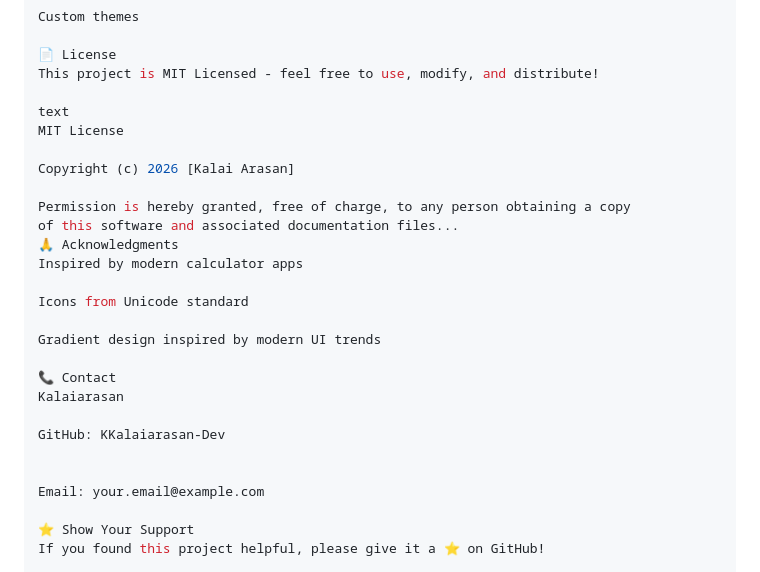
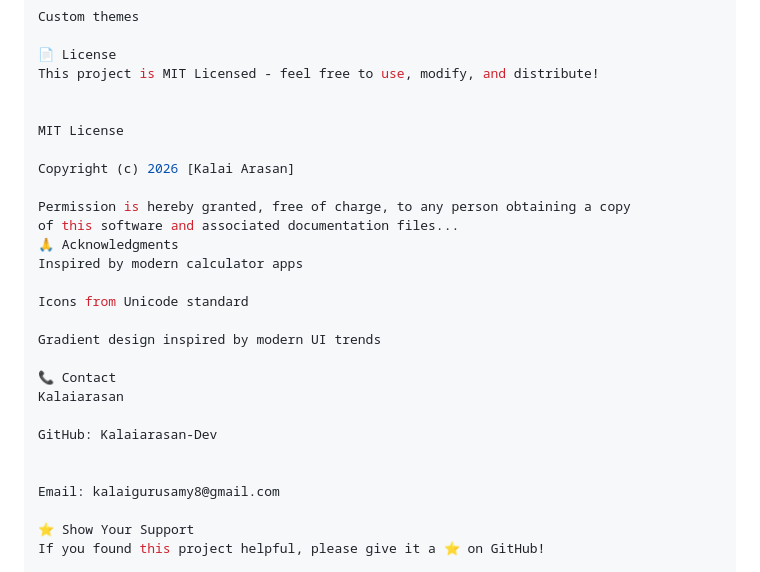
Before and after one commit to Kalaiarasan-Dev/Advanced-Calculator, a Markdown page: README.md, the part around the change. Drawn GitHub-style.

```diff
--- a/README.md
+++ b/README.md
@@ -209,7 +209,7 @@ Custom themes
 📄 License
 This project is MIT Licensed - feel free to use, modify, and distribute!
 
-text
+
 MIT License
 
 Copyright (c) 2026 [Kalai Arasan]
@@ -226,10 +226,10 @@ Gradient design inspired by modern UI trends
 📞 Contact
 Kalaiarasan
 
-GitHub: KKalaiarasan-Dev
+GitHub: Kalaiarasan-Dev
 
 
-Email: your.email@example.com
+Email: kalaigurusamy8@gmail.com
 
 ⭐ Show Your Support
 If you found this project helpful, please give it a ⭐ on GitHub!
```
